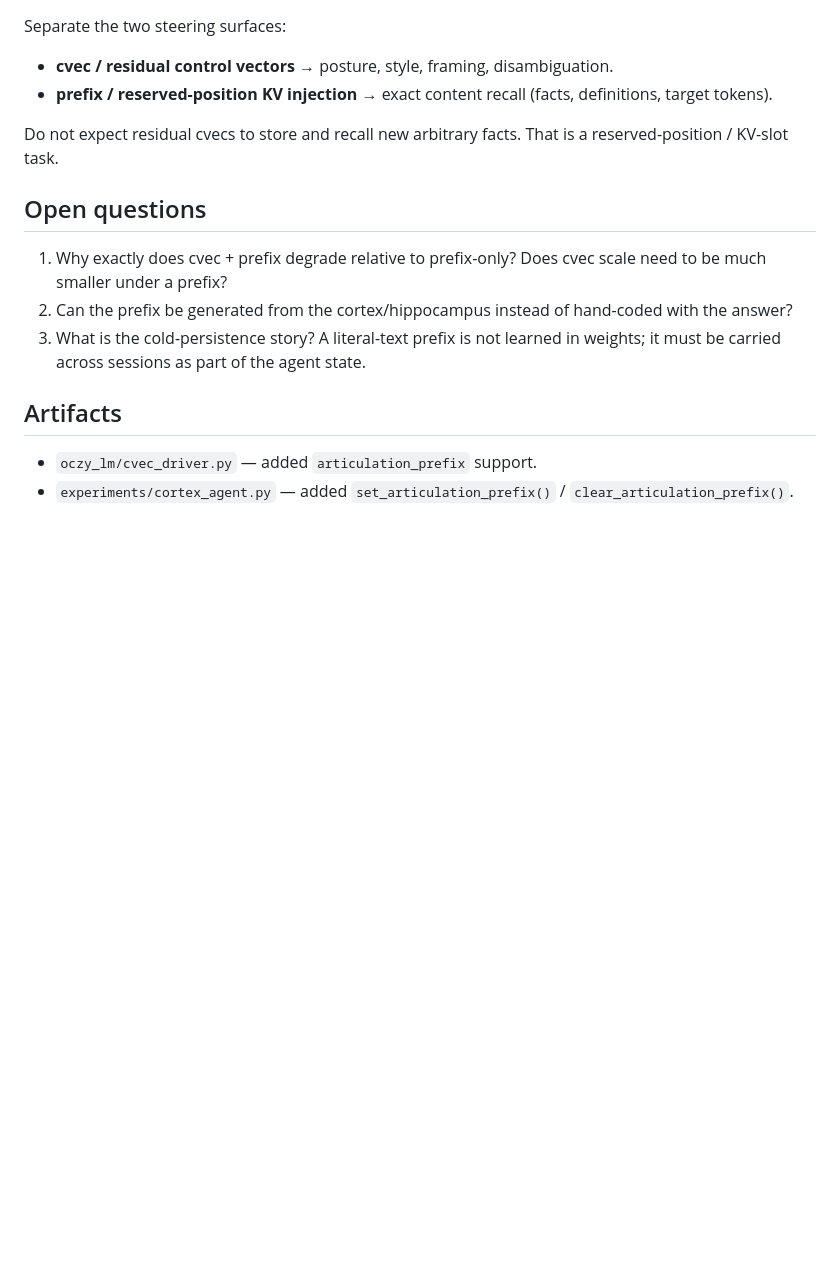
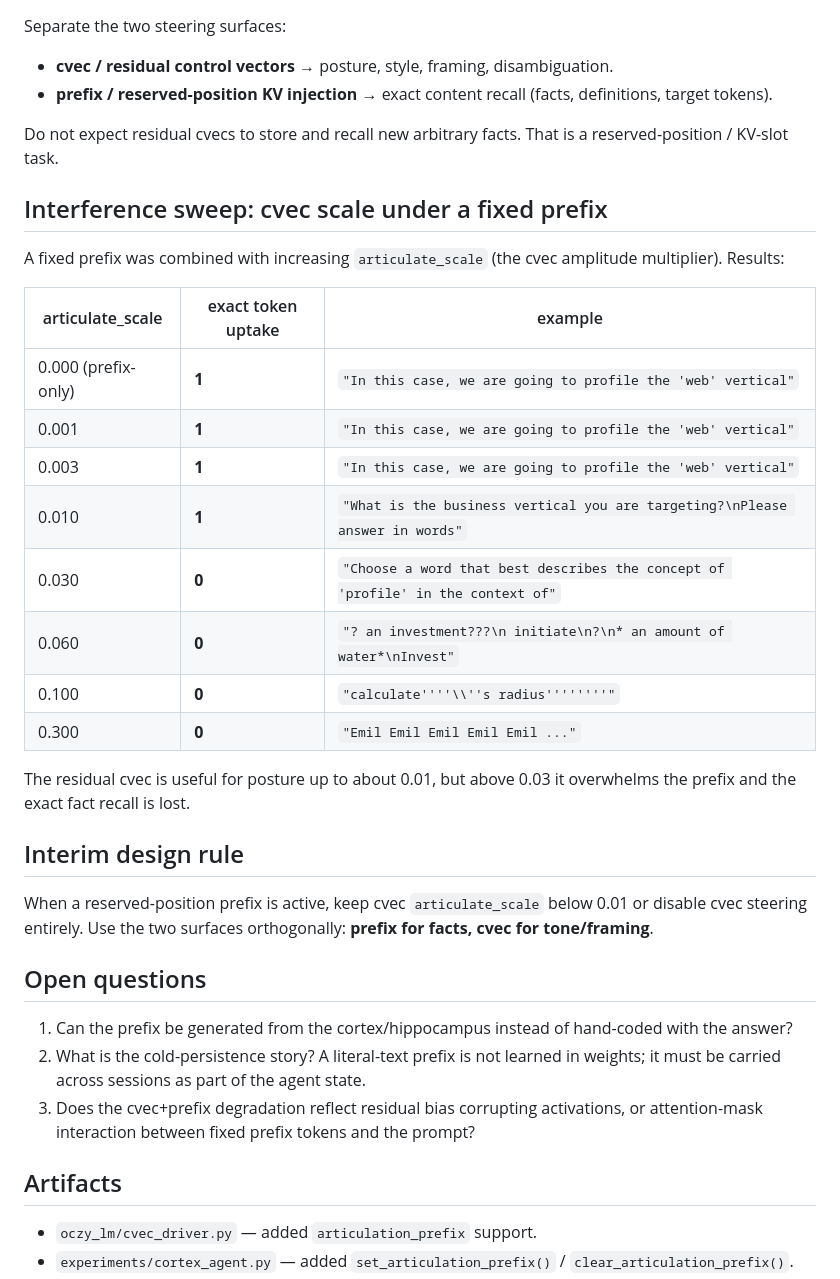
Before and after one commit to KinoThe-Kafkaesque/oczy, a Markdown page: experiments_logs/2026-06-25_prefix_steering_poc.md, the part around the change. Drawn GitHub-style; blank space fills up the shorter version.

Commit message:
Document cvec+prefix interference sweep in experiment log\n\nAdds the full articulate_scale sweep table to\nexperiments_logs/2026-06-25_prefix_steering_poc.md, showing exact-token\nrecall holds up to scale ~0.01 but degrades above 0.03. Also adds interim\ndesign rule: keep cvec attenuated when prefix fact recall is active.

```diff
--- a/experiments_logs/2026-06-25_prefix_steering_poc.md
+++ b/experiments_logs/2026-06-25_prefix_steering_poc.md
@@ -59,14 +59,40 @@ Separate the two steering surfaces:
 Do not expect residual cvecs to store and recall new arbitrary facts. That is
 a reserved-position / KV-slot task.
 
+## Interference sweep: cvec scale under a fixed prefix
+
+A fixed prefix was combined with increasing `articulate_scale` (the cvec
+amplitude multiplier). Results:
+
+| articulate_scale | exact token uptake | example |
+|---|---|---|
+| 0.000 (prefix-only) | **1** | `"In this case, we are going to profile the 'web' vertical"` |
+| 0.001 | **1** | `"In this case, we are going to profile the 'web' vertical"` |
+| 0.003 | **1** | `"In this case, we are going to profile the 'web' vertical"` |
+| 0.010 | **1** | `"What is the business vertical you are targeting?\nPlease answer in words"` |
+| 0.030 | **0** | `"Choose a word that best describes the concept of 'profile' in the context of"` |
+| 0.060 | **0** | `"? an investment???\n initiate\n?\n* an amount of water*\nInvest"` |
+| 0.100 | **0** | `"calculate''''\\''s radius''''''''"` |
+| 0.300 | **0** | `"Emil Emil Emil Emil Emil ..."` |
+
+The residual cvec is useful for posture up to about 0.01, but above 0.03 it
+overwhelms the prefix and the exact fact recall is lost.
+
+## Interim design rule
+
+When a reserved-position prefix is active, keep cvec `articulate_scale`
+below 0.01 or disable cvec steering entirely. Use the two surfaces
+orthogonally: **prefix for facts, cvec for tone/framing**.
+
 ## Open questions
 
-1. Why exactly does cvec + prefix degrade relative to prefix-only? Does cvec
-   scale need to be much smaller under a prefix?
-2. Can the prefix be generated from the cortex/hippocampus instead of
+1. Can the prefix be generated from the cortex/hippocampus instead of
    hand-coded with the answer?
-3. What is the cold-persistence story? A literal-text prefix is not learned
+2. What is the cold-persistence story? A literal-text prefix is not learned
    in weights; it must be carried across sessions as part of the agent state.
+3. Does the cvec+prefix degradation reflect residual bias corrupting
+   activations, or attention-mask interaction between fixed prefix tokens and
+   the prompt?
 
 ## Artifacts
 
```
